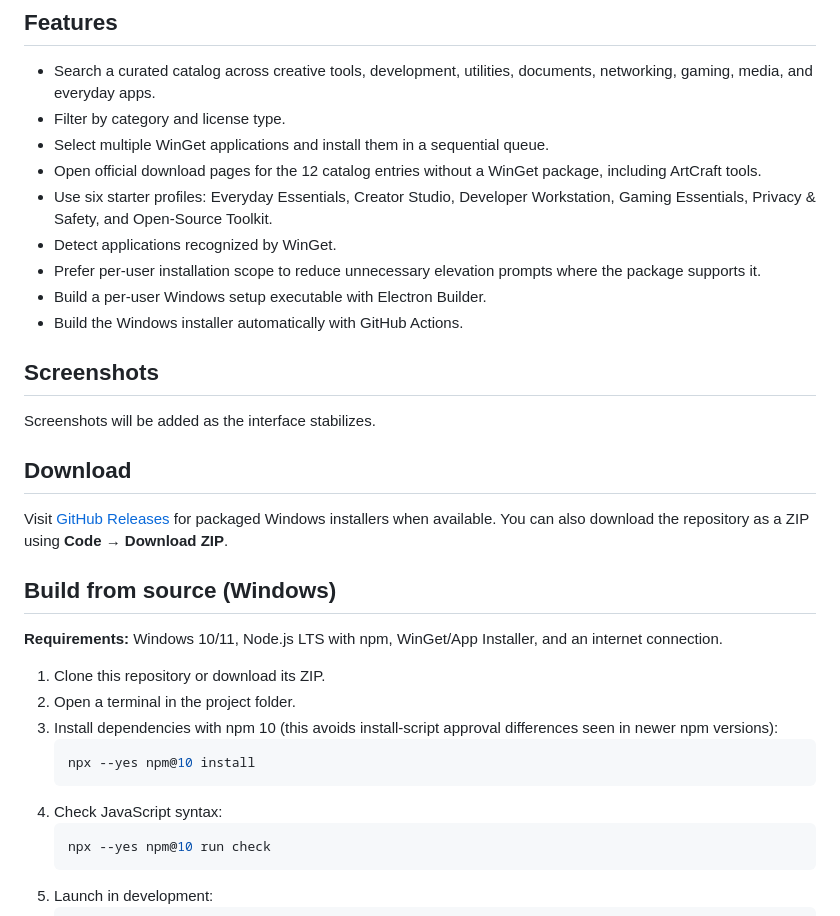
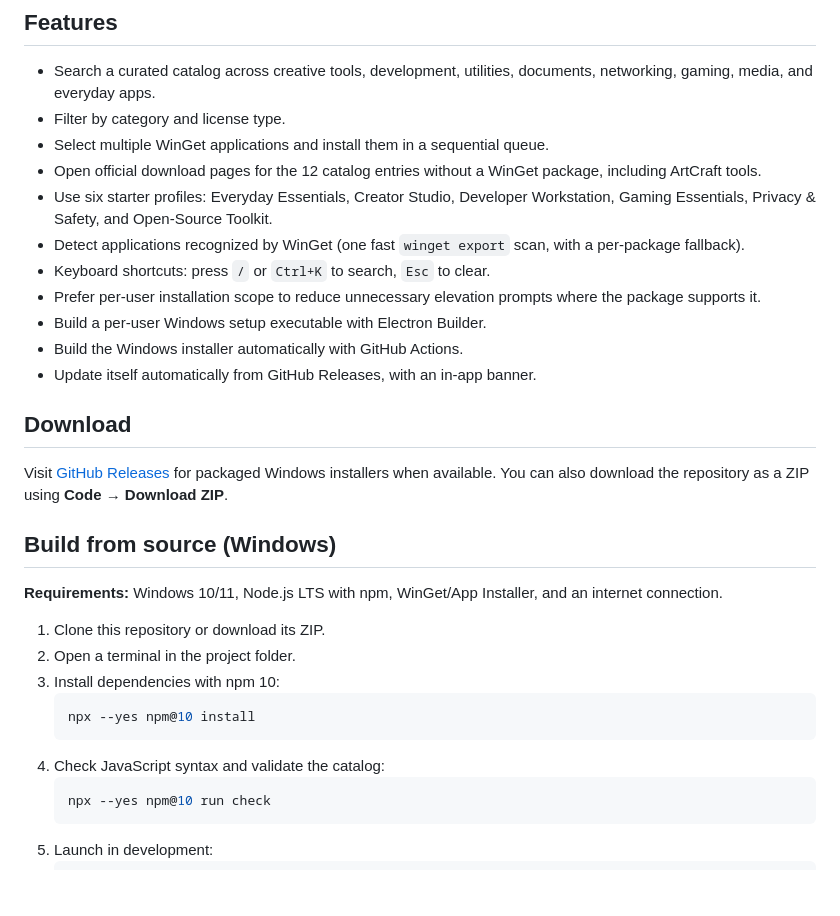
Before and after one commit to ankit3129/Openinstall, a Markdown page: README.md, the part around one of its changes. Drawn GitHub-style; blank space fills up the shorter version.

````diff
--- a/README.md
+++ b/README.md
@@ -13,14 +13,12 @@ OpenInstall is a desktop app for discovering a curated catalog of 215 Windows ap
 - Select multiple WinGet applications and install them in a sequential queue.
 - Open official download pages for the 12 catalog entries without a WinGet package, including ArtCraft tools.
 - Use six starter profiles: Everyday Essentials, Creator Studio, Developer Workstation, Gaming Essentials, Privacy & Safety, and Open-Source Toolkit.
-- Detect applications recognized by WinGet.
+- Detect applications recognized by WinGet (one fast `winget export` scan, with a per-package fallback).
+- Keyboard shortcuts: press `/` or `Ctrl+K` to search, `Esc` to clear.
 - Prefer per-user installation scope to reduce unnecessary elevation prompts where the package supports it.
 - Build a per-user Windows setup executable with Electron Builder.
 - Build the Windows installer automatically with GitHub Actions.
-
-## Screenshots
-
-Screenshots will be added as the interface stabilizes.
+- Update itself automatically from GitHub Releases, with an in-app banner.
 
 ## Download
 
@@ -32,11 +30,11 @@ Visit [GitHub Releases](https://github.com/ankit3129/Openinstall/releases) for p
 
 1. Clone this repository or download its ZIP.
 2. Open a terminal in the project folder.
-3. Install dependencies with npm 10 (this avoids install-script approval differences seen in newer npm versions):
+3. Install dependencies with npm 10:
    ```powershell
    npx --yes npm@10 install
    ```
-4. Check JavaScript syntax:
+4. Check JavaScript syntax and validate the catalog:
    ```powershell
    npx --yes npm@10 run check
    ```
````
Also changed, not shown: other parts of README.md (+18 -4 lines).
